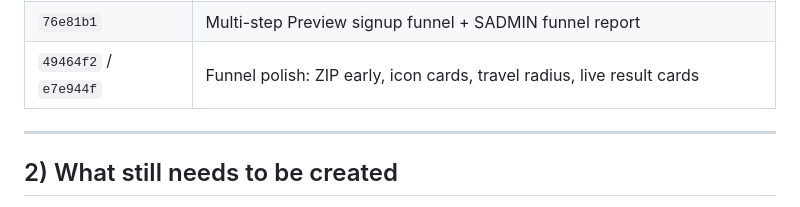
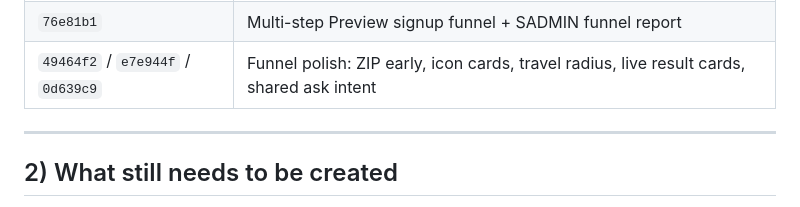
Before and after one commit to wtesolutions/client_tradingcardsassociation, a Markdown page: PROJECT_STATUS.md, the part around the change. GitHub-like rendering.

```diff
--- a/PROJECT_STATUS.md
+++ b/PROJECT_STATUS.md
@@ -154,7 +154,7 @@ Static HTML/CSV snapshot used as seed input (`hobby-shop-directory.csv`, `shows.
 | `eba4172` | Mobile-first shop directory cards + Near me / ZIP distance |
 | `4133ffa` / `4a572a5` | Directory cards matched to Eric’s list layout (static-map thumbs, Call/View) |
 | `76e81b1` | Multi-step Preview signup funnel + SADMIN funnel report |
-| `49464f2` / `e7e944f` | Funnel polish: ZIP early, icon cards, travel radius, live result cards |
+| `49464f2` / `e7e944f` / `0d639c9` | Funnel polish: ZIP early, icon cards, travel radius, live result cards, shared ask intent |
 
 ---
 
```
Also changed, not shown: QA_README.md (+1 -1 lines).
